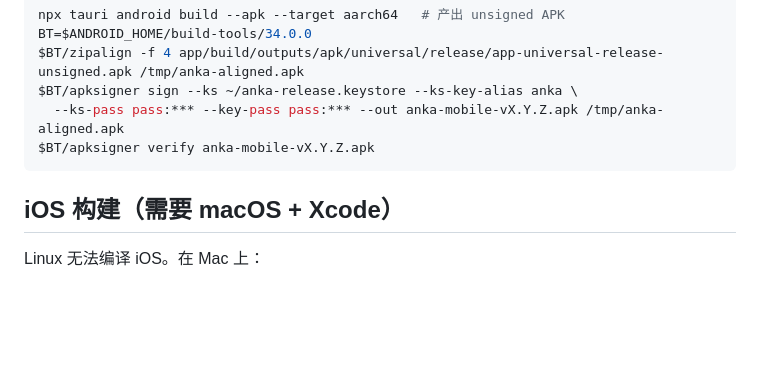
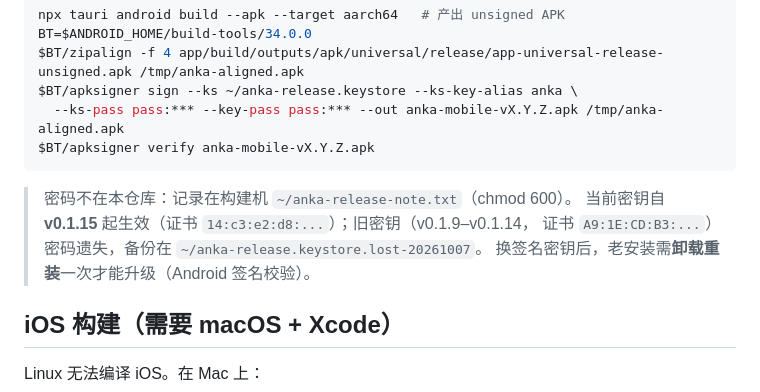
Before and after one commit to meichuanyi/anka, a Markdown page: docs/MOBILE.md, the part around the change. GitHub-like rendering; blank space fills up the shorter version.

Commit message:
docs: 记录 v0.1.15 起新签名密钥（密码在构建机 ~/anka-release-note.txt），旧密钥遗失说明

````diff
--- a/docs/MOBILE.md
+++ b/docs/MOBILE.md
@@ -64,6 +64,11 @@ $BT/apksigner sign --ks ~/anka-release.keystore --ks-key-alias anka \
 $BT/apksigner verify anka-mobile-vX.Y.Z.apk
 ```
 
+> 密码不在本仓库：记录在构建机 `~/anka-release-note.txt`（chmod 600）。
+> 当前密钥自 **v0.1.15** 起生效（证书 `14:c3:e2:d8:...`）；旧密钥（v0.1.9–v0.1.14，
+> 证书 `A9:1E:CD:B3:...`）密码遗失，备份在 `~/anka-release.keystore.lost-20261007`。
+> 换签名密钥后，老安装需**卸载重装**一次才能升级（Android 签名校验）。
+
 ## iOS 构建（需要 macOS + Xcode）
 
 Linux 无法编译 iOS。在 Mac 上：
````
